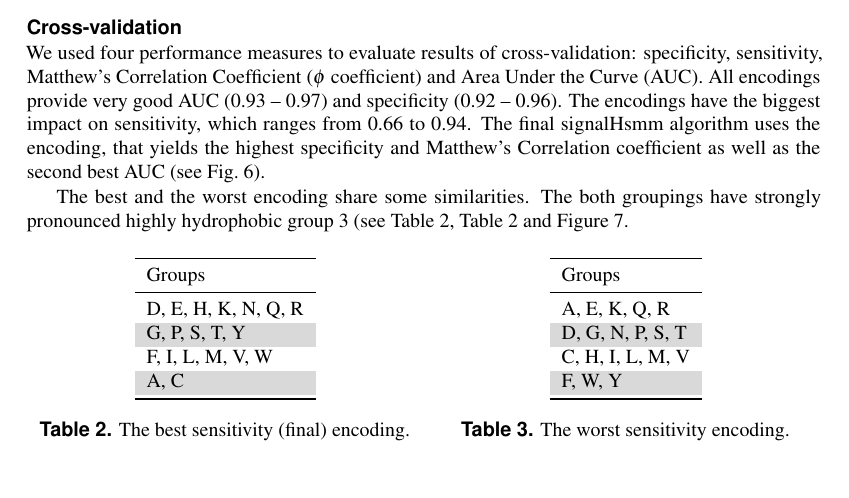
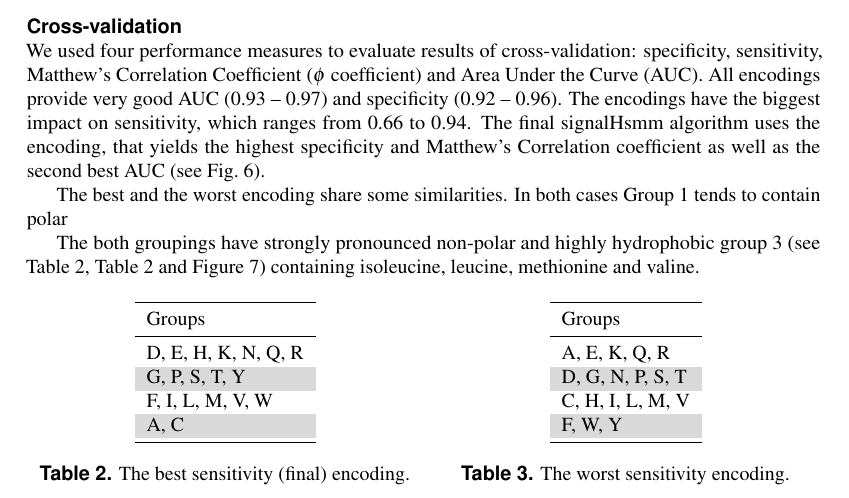
Before and after one commit to michbur/gcb_submission, a LaTeX document (paper.tex): part of page 6 of 10, cut so that both start at the same text. Compiled offline with pdfLaTeX.

```diff
--- a/paper.tex
+++ b/paper.tex
@@ -320,7 +320,9 @@
 
 We used four performance measures to evaluate results of cross-validation: specificity, sensitivity, Matthew's Correlation Coefficient ($\phi$ coefficient) and Area Under the Curve (AUC). All encodings provide very good AUC (0.93 -- 0.97) and specificity (0.92 -- 0.96). The encodings have the biggest impact on sensitivity, which ranges from 0.66 to 0.94. The final signalHsmm algorithm uses the encoding, that yields the highest specificity and Matthew's Correlation coefficient as well as the second best AUC (see Fig.~\ref{fig:cvres}).
 
-The best and the worst encoding share some similarities. The both groupings have strongly pronounced highly hydrophobic group 3 (see Table~\ref{tab:best}, Table~\ref{tab:best} and Figure~\ref{fig:enccomp}.
+The best and the worst encoding share some similarities. In both cases Group 1 tends to contain polar
+
+The both groupings have strongly pronounced non-polar and highly hydrophobic group 3 (see Table~\ref{tab:best}, Table~\ref{tab:best} and Figure~\ref{fig:enccomp}) containing isoleucine, leucine, methionine and valine.
 
 \begin{table}[ht]
 \begin{minipage}{.5\linewidth}
```
Also changed, not shown: 2 other files.
